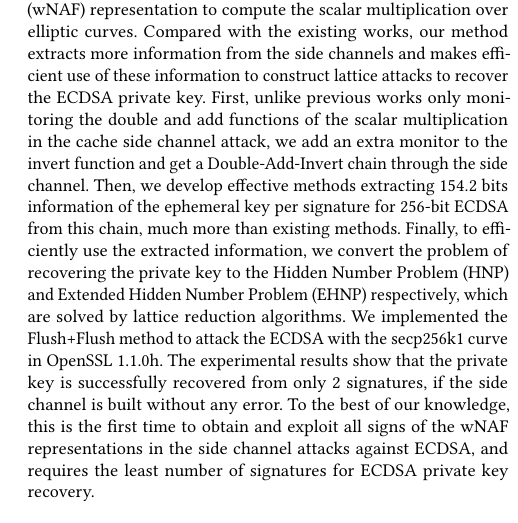
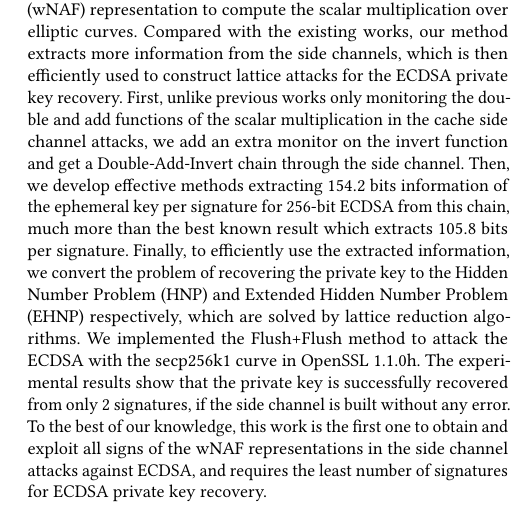
Before and after one commit to ZiqiangMa/Lattice-attack, a LaTeX paper (mainbody.tex): part of one column of page 1 of 13, cut so that both start at the same text. Compiled offline with pdfLaTeX.

Commit message:
abstract

```diff
--- a/mainbody.tex
+++ b/mainbody.tex
@@ -138,11 +138,11 @@
 This paper presents a practical cache side channel attack on ECDSA implementations which use
  the windowed Non-Adjacent-Form (wNAF) representation to compute the scalar multiplication over elliptic curves.
 Compared with the existing works,
-    our method extracts more information from the side channels
-      and makes efficient use of these information to construct lattice attacks to recover the ECDSA private key.
+    our method extracts more information from the side channels,
+      which is then  efficiently used to construct lattice attacks for the ECDSA private key recovery.
  First,
-  unlike previous works only monitoring the double and add functions of the scalar multiplication in the cache side channel attack,
-   we add an extra monitor to the invert function
+  unlike previous works only monitoring the double and add functions of the scalar multiplication in the cache side channel attacks,
+   we add an extra monitor on the invert function
     and get a Double-Add-Invert chain through the side channel.
    %and
     %obtain the sign information of the wNAF representation of an ephemeral key through it.
@@ -154,14 +154,14 @@ Compared with the existing works,
 Then, we develop effective methods extracting
     $154.2$ bits information of the ephemeral key per signature
     for 256-bit ECDSA from this chain,
-    much more than existing methods.
+    much more than the best known result which extracts $105.8$ bits per signature.
 Finally, to efficiently use the extracted information,
     we convert the problem of recovering the private key to the Hidden Number Problem (HNP) and Extended Hidden Number Problem (EHNP) respectively,
  which are solved by lattice reduction algorithms.
 We implemented the Flush+Flush method to attack the ECDSA with the secp256k1 curve in OpenSSL 1.1.0h.
 The experimental results show that the private key is successfully recovered from only $2$ signatures,
     if the side channel is built without any error.
-To the best of our knowledge, this is the first time to obtain and exploit all signs of the wNAF representations
+To the best of our knowledge, this work is the first one to obtain and exploit all signs of the wNAF representations
     in the side channel attacks against ECDSA,
      and requires the least number of signatures for ECDSA private key recovery.
 \end{abstract}
```
